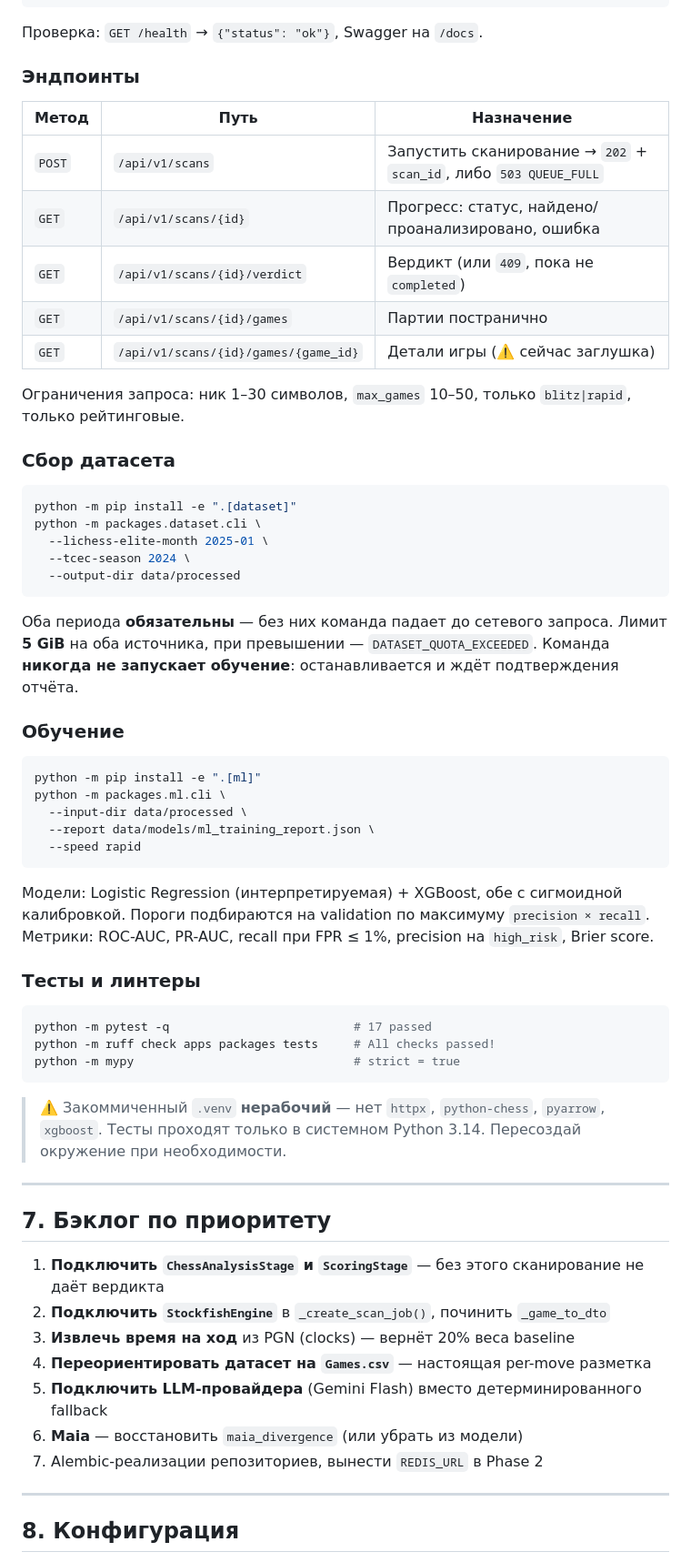
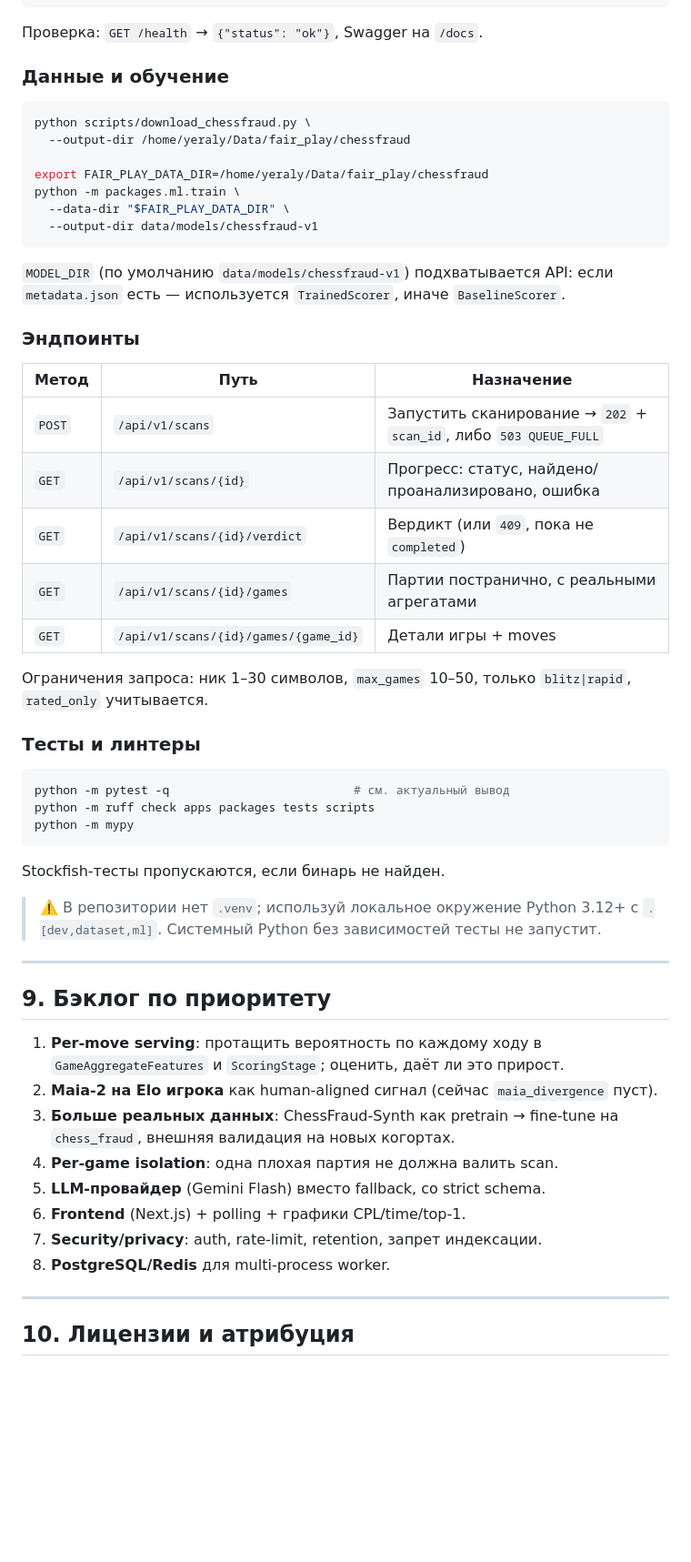
Before and after one commit to Tleukhanov/Fair_Play_Detector, a Markdown page: README.md, the part around one of its changes. Shown at 91% size. Rendered like a GitHub page; blank space fills up the shorter version.

Commit message:
docs: document ChessFraud-only model, honest metrics, and serving pipeline

````diff
--- a/README.md
+++ b/README.md
@@ -159,4 +242,20 @@ uvicorn apps.api.app.main:app --reload
 Проверка: `GET /health` → `{"status": "ok"}`, Swagger на `/docs`.
+
+### Данные и обучение
+
+```bash
+python scripts/download_chessfraud.py \
+  --output-dir /home/yeraly/Data/fair_play/chessfraud
+
+export FAIR_PLAY_DATA_DIR=/home/yeraly/Data/fair_play/chessfraud
+python -m packages.ml.train \
+  --data-dir "$FAIR_PLAY_DATA_DIR" \
+  --output-dir data/models/chessfraud-v1
+```
+
+`MODEL_DIR` (по умолчанию `data/models/chessfraud-v1`) подхватывается API:
+если `metadata.json` есть — используется `TrainedScorer`, иначе
+`BaselineScorer`.
 
 ### Эндпоинты
 
@@ -165,63 +264,42 @@ uvicorn apps.api.app.main:app --reload
 | `POST` | `/api/v1/scans` | Запустить сканирование → `202` + `scan_id`, либо `503 QUEUE_FULL` |
 | `GET` | `/api/v1/scans/{id}` | Прогресс: статус, найдено/проанализировано, ошибка |
 | `GET` | `/api/v1/scans/{id}/verdict` | Вердикт (или `409`, пока не `completed`) |
-| `GET` | `/api/v1/scans/{id}/games` | Партии постранично |
-| `GET` | `/api/v1/scans/{id}/games/{game_id}` | Детали игры (⚠️ сейчас заглушка) |
+| `GET` | `/api/v1/scans/{id}/games` | Партии постранично, с реальными агрегатами |
+| `GET` | `/api/v1/scans/{id}/games/{game_id}` | Детали игры + moves |
 
-Ограничения запроса: ник 1–30 символов, `max_games` 10–50, только `blitz|rapid`, только рейтинговые.
-
-### Сбор датасета
-
-```bash
-python -m pip install -e ".[dataset]"
-python -m packages.dataset.cli \
-  --lichess-elite-month 2025-01 \
-  --tcec-season 2024 \
-  --output-dir data/processed
-```
-
-Оба периода **обязательны** — без них команда падает до сетевого запроса.
-Лимит **5 GiB** на оба источника, при превышении — `DATASET_QUOTA_EXCEEDED`.
-Команда **никогда не запускает обучение**: останавливается и ждёт подтверждения отчёта.
-
-### Обучение
-
-```bash
-python -m pip install -e ".[ml]"
-python -m packages.ml.cli \
-  --input-dir data/processed \
-  --report data/models/ml_training_report.json \
-  --speed rapid
-```
-
-Модели: Logistic Regression (интерпретируемая) + XGBoost, обе с сигмоидной калибровкой.
-Пороги подбираются на validation по максимуму `precision × recall`.
-Метрики: ROC-AUC, PR-AUC, recall при FPR ≤ 1%, precision на `high_risk`, Brier score.
+Ограничения запроса: ник 1–30 символов, `max_games` 10–50, только
+`blitz|rapid`, `rated_only` учитывается.
 
 ### Тесты и линтеры
 
 ```bash
-python -m pytest -q                          # 17 passed
-python -m ruff check apps packages tests     # All checks passed!
-python -m mypy                               # strict = true
+python -m pytest -q                          # см. актуальный вывод
+python -m ruff check apps packages tests scripts
+python -m mypy
 ```
 
-> ⚠️ Закоммиченный `.venv` **нерабочий** — нет `httpx`, `python-chess`, `pyarrow`, `xgboost`.
-> Тесты проходят только в системном Python 3.14. Пересоздай окружение при необходимости.
+Stockfish-тесты пропускаются, если бинарь не найден.
+
+> ⚠️ В репозитории нет `.venv`; используй локальное окружение Python 3.12+
+> с `.[dev,dataset,ml]`. Системный Python без зависимостей тесты не запустит.
 
 ---
 
-## 7. Бэклог по приоритету
+## 9. Бэклог по приоритету
 
-1. **Подключить `ChessAnalysisStage` и `ScoringStage`** — без этого сканирование не даёт вердикта
-2. **Подключить `StockfishEngine`** в `_create_scan_job()`, починить `_game_to_dto`
-3. **Извлечь время на ход** из PGN (clocks) — вернёт 20% веса baseline
-4. **Переориентировать датасет на `Games.csv`** — настоящая per-move разметка
-5. **Подключить LLM-провайдера** (Gemini Flash) вместо детерминированного fallback
-6. **Maia** — восстановить `maia_divergence` (или убрать из модели)
-7. Alembic-реализации репозиториев, вынести `REDIS_URL` в Phase 2
+1. **Per-move serving**: протащить вероятность по каждому ходу в
+   `GameAggregateFeatures` и `ScoringStage`; оценить, даёт ли это прирост.
+2. **Maia-2 на Elo игрока** как human-aligned сигнал (сейчас `maia_divergence`
+   пуст).
+3. **Больше реальных данных**: ChessFraud-Synth как pretrain → fine-tune на
+   `chess_fraud`, внешняя валидация на новых когортах.
+4. **Per-game isolation**: одна плохая партия не должна валить scan.
+5. **LLM-провайдер** (Gemini Flash) вместо fallback, со strict schema.
+6. **Frontend** (Next.js) + polling + графики CPL/time/top-1.
+7. **Security/privacy**: auth, rate-limit, retention, запрет индексации.
+8. **PostgreSQL/Redis** для multi-process worker.
 
 ---
 
-## 8. Конфигурация
+## 10. Лицензии и атрибуция
 
````
Also changed, not shown: other parts of README.md (+199 -117 lines).
